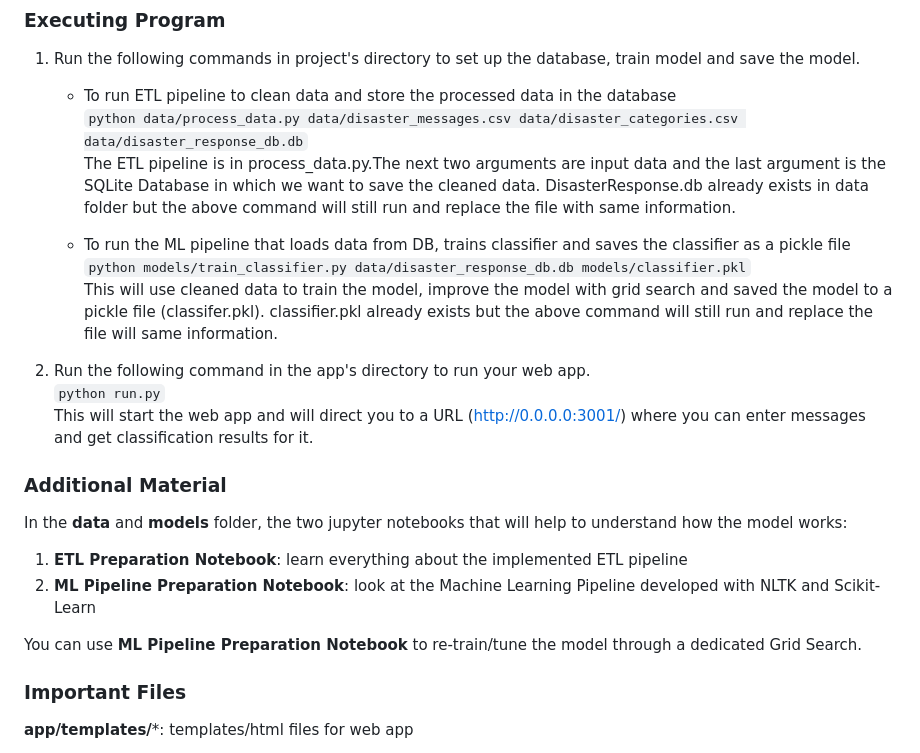
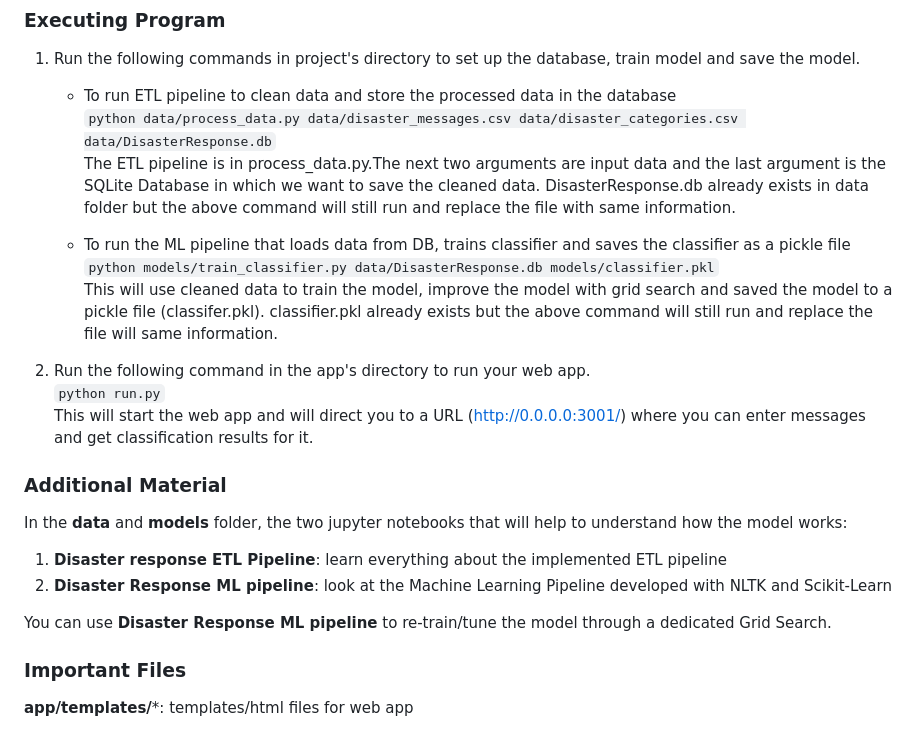
Before and after one commit to Ojha-D-Eng/Disaster_response, a Markdown page: README.md, the part around the change. Rendered like a GitHub page.

```diff
--- a/README.md
+++ b/README.md
@@ -39,11 +39,11 @@ This project is divided in the following key sections:
 ### Executing Program
 1. Run the following commands in project's directory to set up the database, train model and save the model.
     - To run ETL pipeline to clean data and store the processed data in the database<br>
-        `python data/process_data.py data/disaster_messages.csv data/disaster_categories.csv data/disaster_response_db.db`<br>
+        `python data/process_data.py data/disaster_messages.csv data/disaster_categories.csv data/DisasterResponse.db`<br>
 	The ETL pipeline is in process_data.py.The next two arguments are input data and the last argument is the SQLite Database in which we want to save the cleaned data. 		DisasterResponse.db already exists in data folder but the above command will still run and replace the file with same information.
 
     - To run the ML pipeline that loads data from DB, trains classifier and saves the classifier as a pickle file<br>
-        `python models/train_classifier.py data/disaster_response_db.db models/classifier.pkl` <br>
+        `python models/train_classifier.py data/DisasterResponse.db models/classifier.pkl` <br>
 	This will use cleaned data to train the model, improve the model with grid search and saved the model to a pickle file (classifer.pkl).
 	classifier.pkl already exists but the above command will still run and replace the file will same information.
 
@@ -56,10 +56,10 @@ This project is divided in the following key sections:
 ### Additional Material
 
 In the **data** and **models** folder, the two jupyter notebooks that will help to understand how the model works:
-1. **ETL Preparation Notebook**: learn everything about the implemented ETL pipeline
-2. **ML Pipeline Preparation Notebook**: look at the Machine Learning Pipeline developed with NLTK and Scikit-Learn
+1. **Disaster response ETL Pipeline**: learn everything about the implemented ETL pipeline
+2. **Disaster Response ML pipeline**: look at the Machine Learning Pipeline developed with NLTK and Scikit-Learn
 
-You can use **ML Pipeline Preparation Notebook** to re-train/tune the model through a dedicated Grid Search.
+You can use **Disaster Response ML pipeline** to re-train/tune the model through a dedicated Grid Search.
 
 <a name="importantfiles"></a>
 ### Important Files
```
